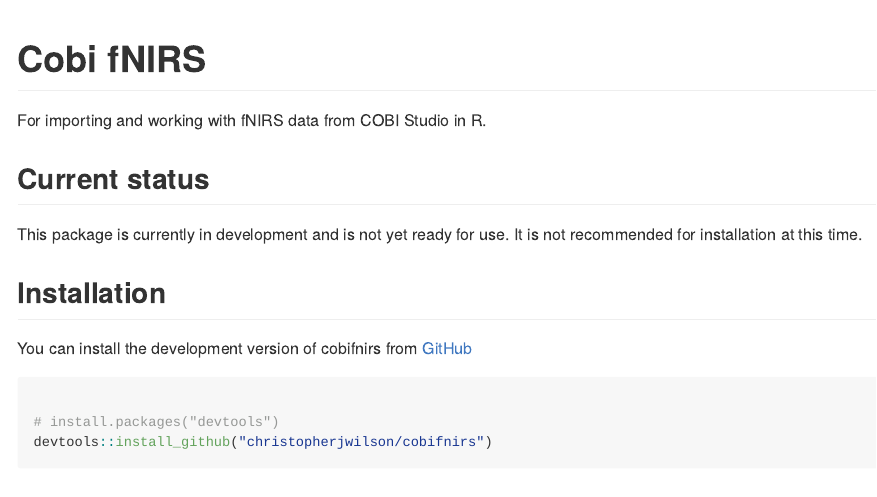
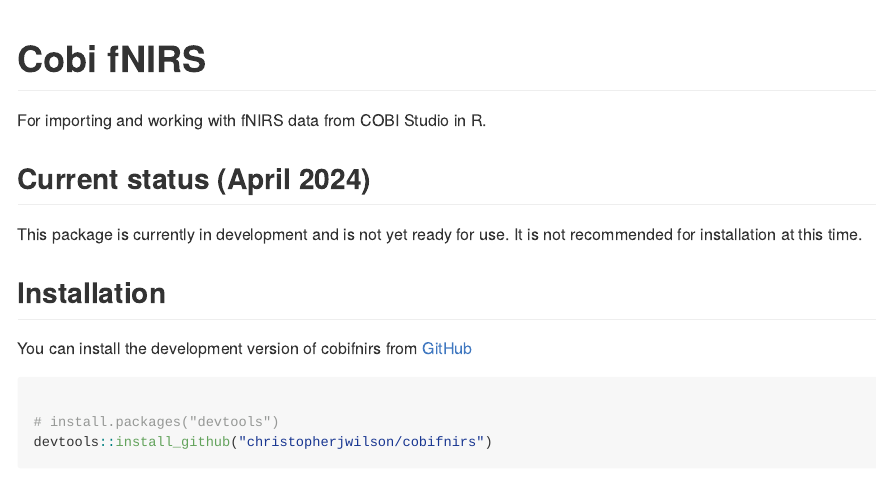
Before and after one commit to christopherjwilson/cobifnirs, an R Markdown document (README.Rmd): the page in a window 1100 px wide, from its top. The pictures show the output file README.md that the author committed with the source, drawn offline in the style of GitHub.

Commit message:
Edited readme

```diff
--- a/README.Rmd
+++ b/README.Rmd
@@ -9,7 +9,7 @@
 
 For importing and working with fNIRS data from COBI Studio in R.
 
-## Current status
+## Current status (April 2024)
 
 This package is currently in development and is not yet ready for use. It is not recommended for installation at this time.
 
```
Also changed, not shown: README.md, docs/pkgdown.yml, 1 other file.
